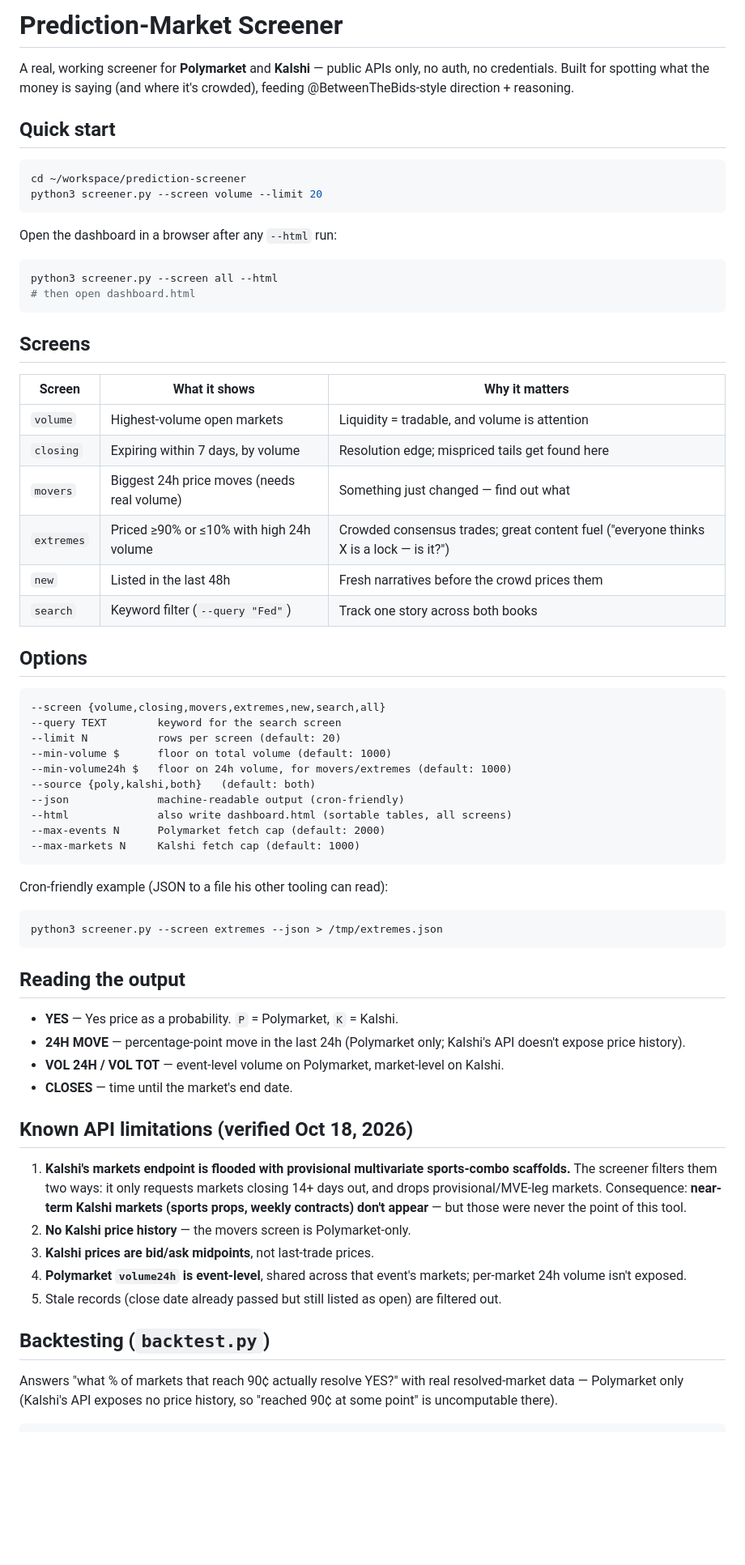
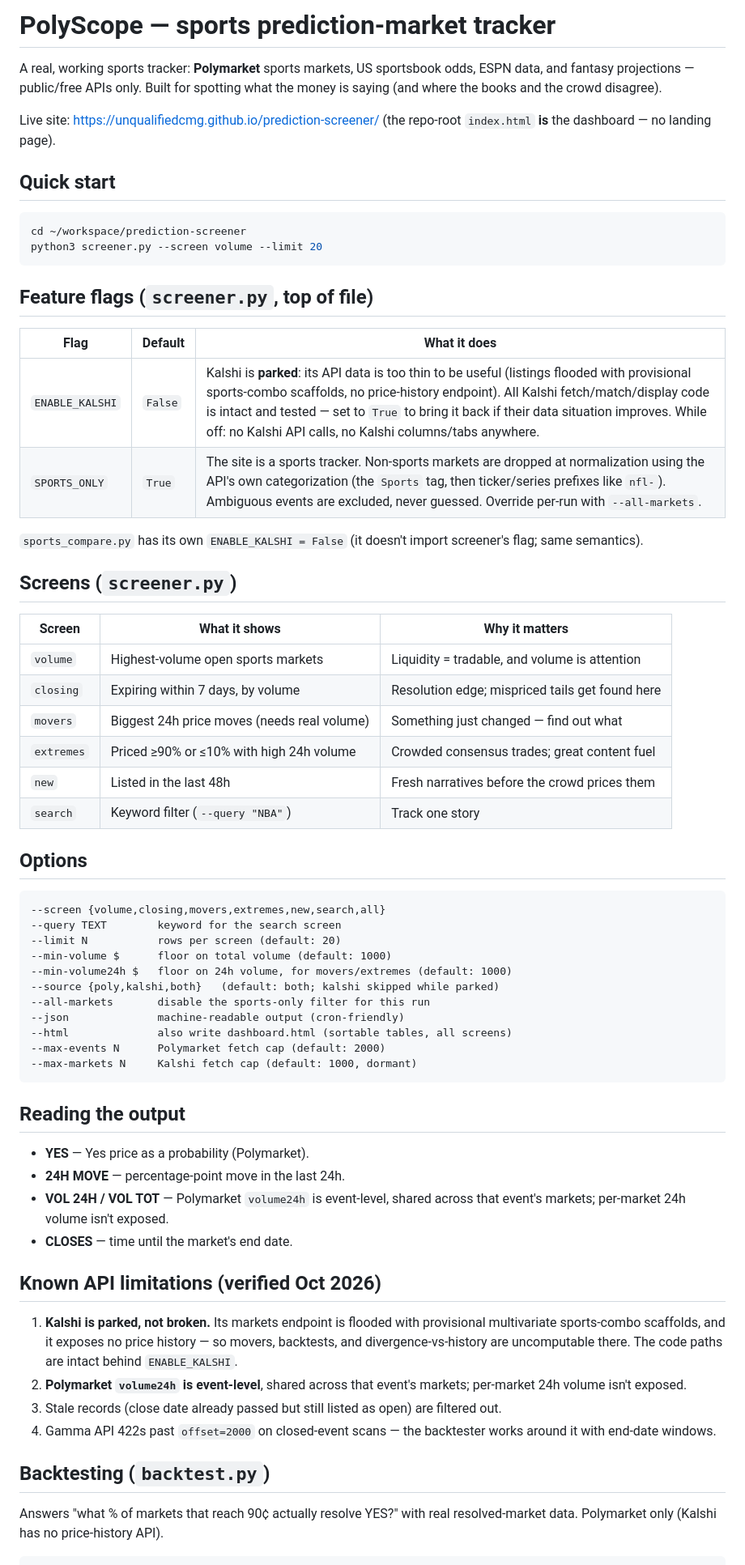
Before and after one commit to UnqualifiedCMG/prediction-screener, a Markdown page: README.md, the part around one of its changes. Shown at 81% size. Drawn GitHub-style; blank space fills up the shorter version.

````diff
--- a/README.md
+++ b/README.md
@@ -1,8 +1,12 @@
-# Prediction-Market Screener
+# PolyScope — sports prediction-market tracker
 
-A real, working screener for **Polymarket** and **Kalshi** — public APIs only,
-no auth, no credentials. Built for spotting what the money is saying (and
-where it's crowded), feeding @BetweenTheBids-style direction + reasoning.
+A real, working sports tracker: **Polymarket** sports markets, US sportsbook
+odds, ESPN data, and fantasy projections — public/free APIs only. Built for
+spotting what the money is saying (and where the books and the crowd
+disagree).
+
+Live site: https://unqualifiedcmg.github.io/prediction-screener/
+(the repo-root `index.html` **is** the dashboard — no landing page).
 
 ## Quick start
 
@@ -11,23 +15,26 @@ cd ~/workspace/prediction-screener
 python3 screener.py --screen volume --limit 20
 ```
 
-Open the dashboard in a browser after any `--html` run:
+## Feature flags (`screener.py`, top of file)
 
-```bash
-python3 screener.py --screen all --html
-# then open dashboard.html
-```
+| Flag | Default | What it does |
+|------|---------|--------------|
+| `ENABLE_KALSHI` | `False` | Kalshi is **parked**: its API data is too thin to be useful (listings flooded with provisional sports-combo scaffolds, no price-history endpoint). All Kalshi fetch/match/display code is intact and tested — set to `True` to bring it back if their data situation improves. While off: no Kalshi API calls, no Kalshi columns/tabs anywhere. |
+| `SPORTS_ONLY` | `True` | The site is a sports tracker. Non-sports markets are dropped at normalization using the API's own categorization (the `Sports` tag, then ticker/series prefixes like `nfl-`). Ambiguous events are excluded, never guessed. Override per-run with `--all-markets`. |
 
-## Screens
+`sports_compare.py` has its own `ENABLE_KALSHI = False` (it doesn't import
+screener's flag; same semantics).
+
+## Screens (`screener.py`)
 
 | Screen     | What it shows | Why it matters |
 |------------|---------------|----------------|
-| `volume`   | Highest-volume open markets | Liquidity = tradable, and volume is attention |
+| `volume`   | Highest-volume open sports markets | Liquidity = tradable, and volume is attention |
 | `closing`  | Expiring within 7 days, by volume | Resolution edge; mispriced tails get found here |
 | `movers`   | Biggest 24h price moves (needs real volume) | Something just changed — find out what |
-| `extremes` | Priced ≥90% or ≤10% with high 24h volume | Crowded consensus trades; great content fuel ("everyone thinks X is a lock — is it?") |
+| `extremes` | Priced ≥90% or ≤10% with high 24h volume | Crowded consensus trades; great content fuel |
 | `new`      | Listed in the last 48h | Fresh narratives before the crowd prices them |
-| `search`   | Keyword filter (`--query "Fed"`) | Track one story across both books |
+| `search`   | Keyword filter (`--query "NBA"`) | Track one story |
 
 ## Options
 
@@ -37,45 +44,38 @@ python3 screener.py --screen all --html
 --limit N           rows per screen (default: 20)
 --min-volume $      floor on total volume (default: 1000)
 --min-volume24h $   floor on 24h volume, for movers/extremes (default: 1000)
---source {poly,kalshi,both}   (default: both)
+--source {poly,kalshi,both}   (default: both; kalshi skipped while parked)
+--all-markets       disable the sports-only filter for this run
 --json              machine-readable output (cron-friendly)
 --html              also write dashboard.html (sortable tables, all screens)
 --max-events N      Polymarket fetch cap (default: 2000)
---max-markets N     Kalshi fetch cap (default: 1000)
-```
-
-Cron-friendly example (JSON to a file his other tooling can read):
-
-```bash
-python3 screener.py --screen extremes --json > /tmp/extremes.json
+--max-markets N     Kalshi fetch cap (default: 1000, dormant)
 ```
 
 ## Reading the output
 
-- **YES** — Yes price as a probability. `P` = Polymarket, `K` = Kalshi.
-- **24H MOVE** — percentage-point move in the last 24h (Polymarket only;
-  Kalshi's API doesn't expose price history).
-- **VOL 24H / VOL TOT** — event-level volume on Polymarket, market-level on Kalshi.
+- **YES** — Yes price as a probability (Polymarket).
+- **24H MOVE** — percentage-point move in the last 24h.
+- **VOL 24H / VOL TOT** — Polymarket `volume24h` is event-level, shared
+  across that event's markets; per-market 24h volume isn't exposed.
 - **CLOSES** — time until the market's end date.
 
-## Known API limitations (verified Oct 18, 2026)
+## Known API limitations (verified Oct 2026)
 
-1. **Kalshi's markets endpoint is flooded with provisional multivariate
-   sports-combo scaffolds.** The screener filters them two ways: it only
-   requests markets closing 14+ days out, and drops provisional/MVE-leg
-   markets. Consequence: **near-term Kalshi markets (sports props, weekly
-   contracts) don't appear** — but those were never the point of this tool.
-2. **No Kalshi price history** — the movers screen is Polymarket-only.
-3. **Kalshi prices are bid/ask midpoints**, not last-trade prices.
-4. **Polymarket `volume24h` is event-level**, shared across that event's
+1. **Kalshi is parked, not broken.** Its markets endpoint is flooded with
+   provisional multivariate sports-combo scaffolds, and it exposes no price
+   history — so movers, backtests, and divergence-vs-history are uncomputable
+   there. The code paths are intact behind `ENABLE_KALSHI`.
+2. **Polymarket `volume24h` is event-level**, shared across that event's
    markets; per-market 24h volume isn't exposed.
-5. Stale records (close date already passed but still listed as open) are
+3. Stale records (close date already passed but still listed as open) are
    filtered out.
+4. Gamma API 422s past `offset=2000` on closed-event scans — the backtester
+   works around it with end-date windows.
 
 ## Backtesting (`backtest.py`)
 
 Answers "what % of markets that reach 90¢ actually resolve YES?" with real
-resolved-market data — Polymarket only (Kalshi's API exposes no price
-history, so "reached 90¢ at some point" is uncomputable there).
+resolved-market data. Polymarket only (Kalshi has no price-history API).
 
 ```bash
````
Also changed, not shown: other parts of README.md (+112 -105 lines).
